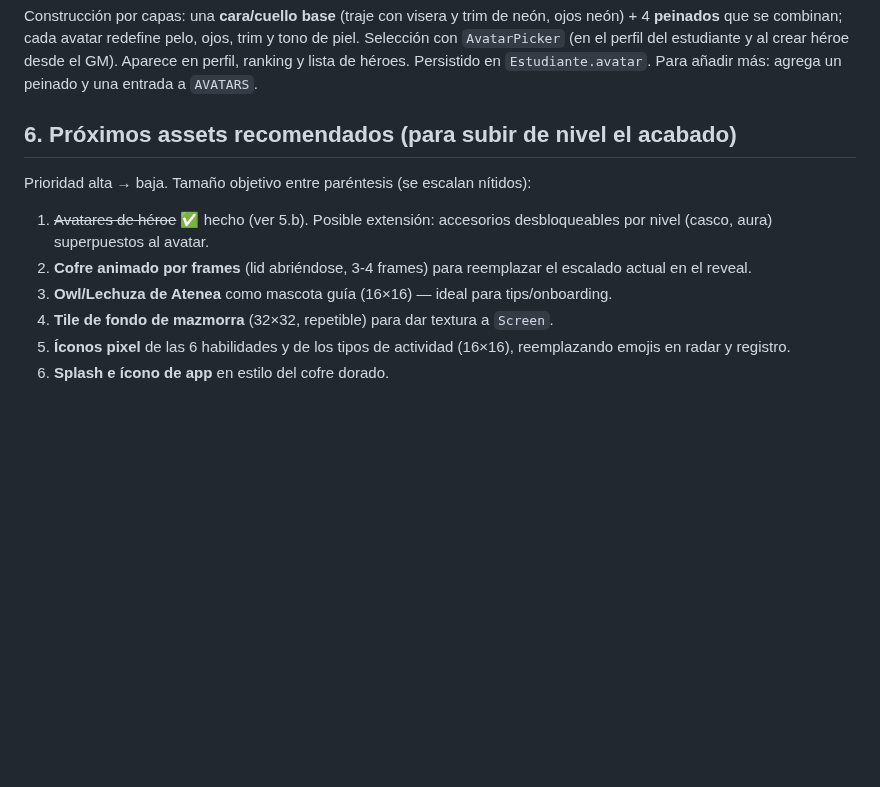
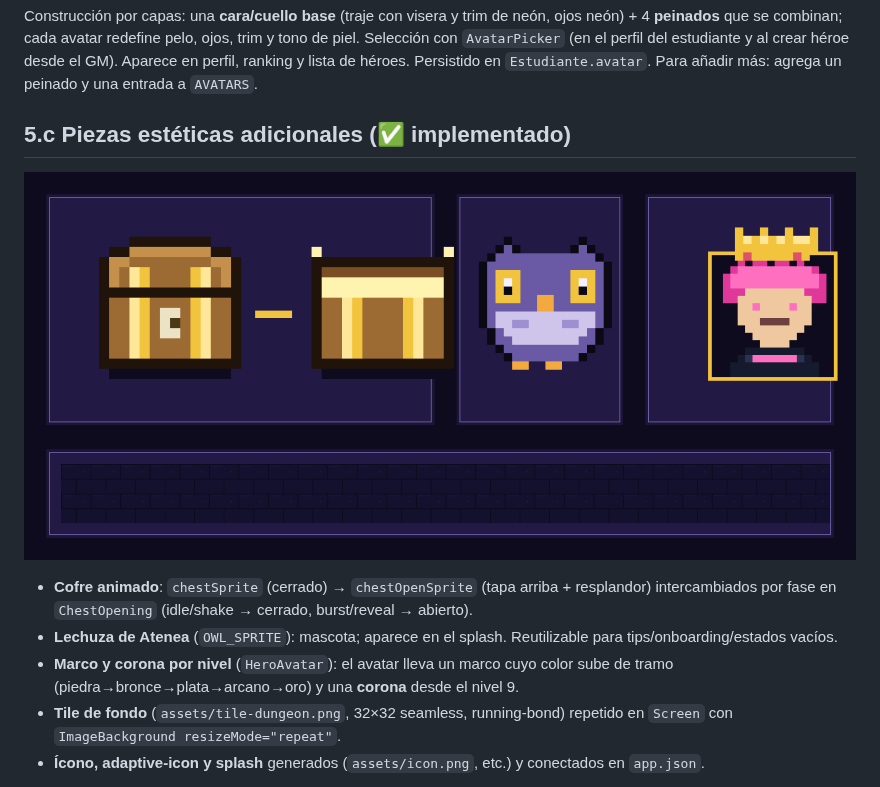
Before and after one commit to nico91a-svg/filosofia-gamificada2.0, a Markdown page: docs/design/art-bible-pixel-dungeon.md, the part around one of its changes. Drawn GitHub-style; pictures changed too: docs/design/extras-preview.png (added); blank space fills up the shorter version.

```diff
--- a/docs/design/art-bible-pixel-dungeon.md
+++ b/docs/design/art-bible-pixel-dungeon.md
@@ -82,17 +82,19 @@ tono de piel. Selección con `AvatarPicker` (en el perfil del estudiante y al cr
 héroe desde el GM). Aparece en perfil, ranking y lista de héroes. Persistido en
 `Estudiante.avatar`. Para añadir más: agrega un peinado y una entrada a `AVATARS`.
 
-## 6. Próximos assets recomendados (para subir de nivel el acabado)
+## 5.c Piezas estéticas adicionales (✅ implementado)
 
-Prioridad alta → baja. Tamaño objetivo entre paréntesis (se escalan nítidos):
+![Extras](./extras-preview.png)
 
-1. ~~Avatares de héroe~~ ✅ hecho (ver 5.b). Posible extensión: accesorios
-   desbloqueables por nivel (casco, aura) superpuestos al avatar.
-2. **Cofre animado por frames** (lid abriéndose, 3-4 frames) para reemplazar el
-   escalado actual en el reveal.
-3. **Owl/Lechuza de Atenea** como mascota guía (16×16) — ideal para tips/onboarding.
-4. **Tile de fondo de mazmorra** (32×32, repetible) para dar textura a `Screen`.
-5. **Íconos pixel** de las 6 habilidades y de los tipos de actividad (16×16),
-   reemplazando emojis en radar y registro.
-6. **Splash e ícono de app** en estilo del cofre dorado.
+- **Cofre animado**: `chestSprite` (cerrado) → `chestOpenSprite` (tapa arriba +
+  resplandor) intercambiados por fase en `ChestOpening` (idle/shake → cerrado,
+  burst/reveal → abierto).
+- **Lechuza de Atenea** (`OWL_SPRITE`): mascota; aparece en el splash. Reutilizable
+  para tips/onboarding/estados vacíos.
+- **Marco y corona por nivel** (`HeroAvatar`): el avatar lleva un marco cuyo color
+  sube de tramo (piedra→bronce→plata→arcano→oro) y una **corona** desde el nivel 9.
+- **Tile de fondo** (`assets/tile-dungeon.png`, 32×32 seamless, running-bond) repetido
+  en `Screen` con `ImageBackground resizeMode="repeat"`.
+- **Ícono, adaptive-icon y splash** generados (`assets/icon.png`, etc.) y conectados
+  en `app.json`.
 
```
Also changed, not shown: other parts of docs/design/art-bible-pixel-dungeon.md (+14 -4 lines), filosofia-app/assets/adaptive-icon.png (added), filosofia-app/assets/icon.png (added), filosofia-app/assets/splash.png (added), filosofia-app/assets/tile-dungeon.png (added), 9 other files.
